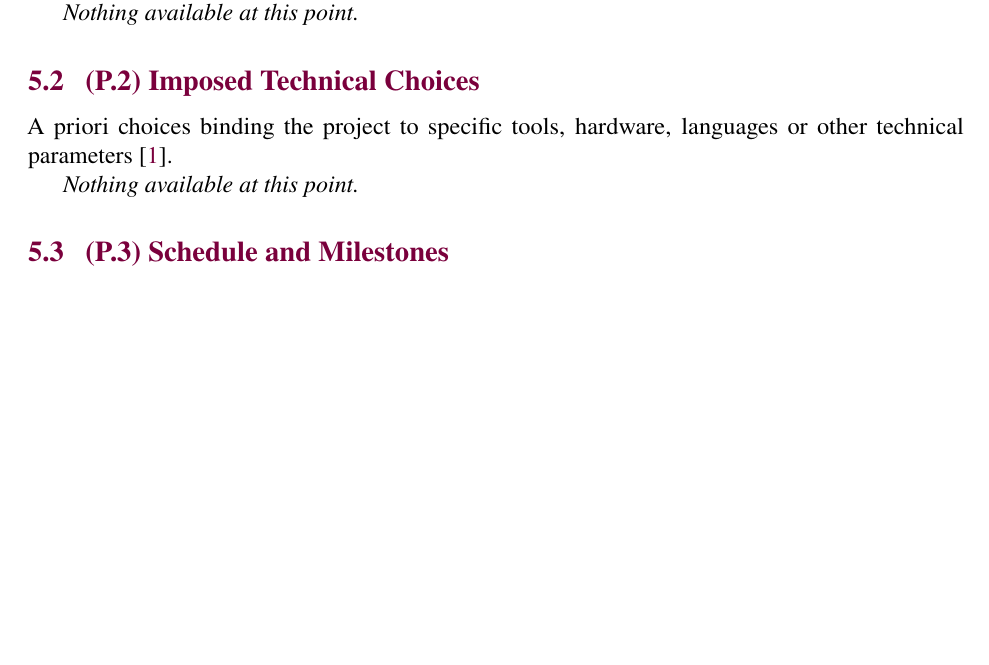
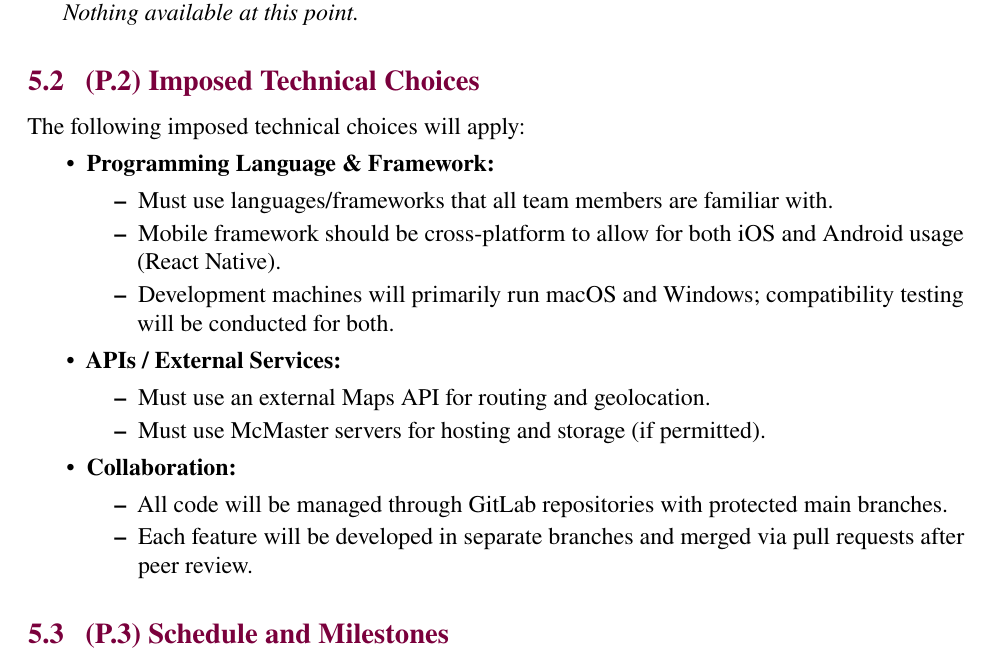
Before and after one commit to hitchly/hitchly, a LaTeX document (docs/SRS/SRS_meyer.tex): part of page 11 of 12 before the commit and part of page 11 of 13 after it, cut so that both start at the same text, the shorter picture padded with empty space. Compiled offline with pdfLaTeX.

Commit message:
Added Imposed Technical Choices
Added info for #110

```diff
--- a/docs/SRS/SRS_meyer.tex
+++ b/docs/SRS/SRS_meyer.tex
@@ -289,9 +289,27 @@ Main responsibilities, required staff, and qualifications \cite{meyer2022}.
 \textit{Nothing available at this point.}
 
 \subsection{(P.2) Imposed Technical Choices}
-A priori choices binding the project to specific tools, hardware, languages or other technical parameters \cite{meyer2022}.
+The following imposed technical choices will apply:
+\begin{itemize}
+  \item \textbf{Programming Language \& Framework:}
+  \begin{itemize}
+      \item Must use languages/frameworks that all team members are familiar with.
+      \item Mobile framework should be cross-platform to allow for both iOS and Android usage (React Native).
+      \item Development machines will primarily run macOS and Windows; compatibility testing will be conducted for both.
+  \end{itemize}
 
-\textit{Nothing available at this point.}
+  \item \textbf{APIs / External Services:}
+  \begin{itemize}
+      \item Must use an external Maps API for routing and geolocation.
+      \item Must use McMaster servers for hosting and storage (if permitted).
+  \end{itemize}
+
+  \item \textbf{Collaboration:}
+  \begin{itemize}
+    \item All code will be managed through GitLab repositories with protected main branches.
+    \item Each feature will be developed in separate branches and merged via pull requests after peer review.
+  \end{itemize}
+\end{itemize}
 
 \subsection{(P.3) Schedule and Milestones}
 List of tasks to be carried out and their scheduling \cite{meyer2022}.
```
